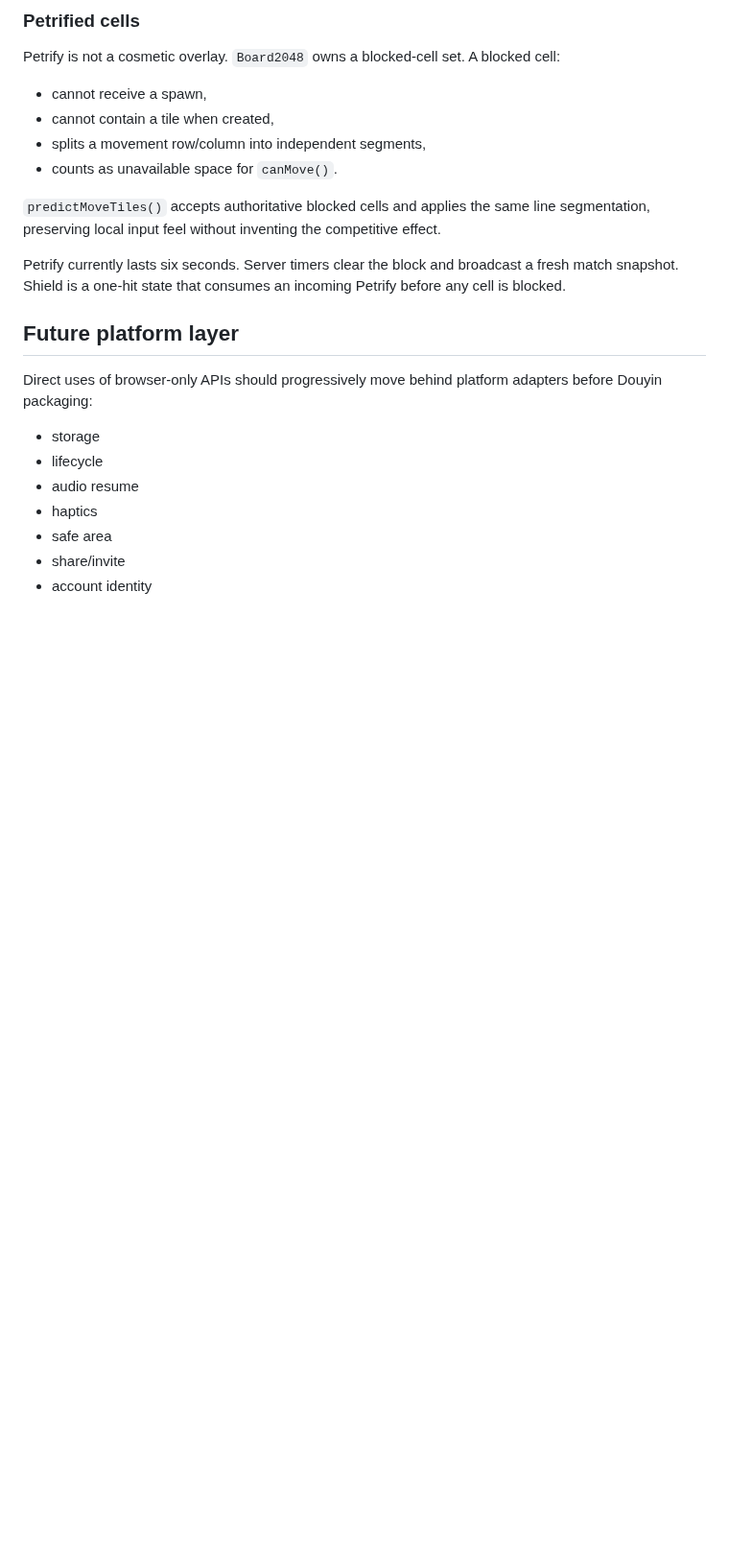
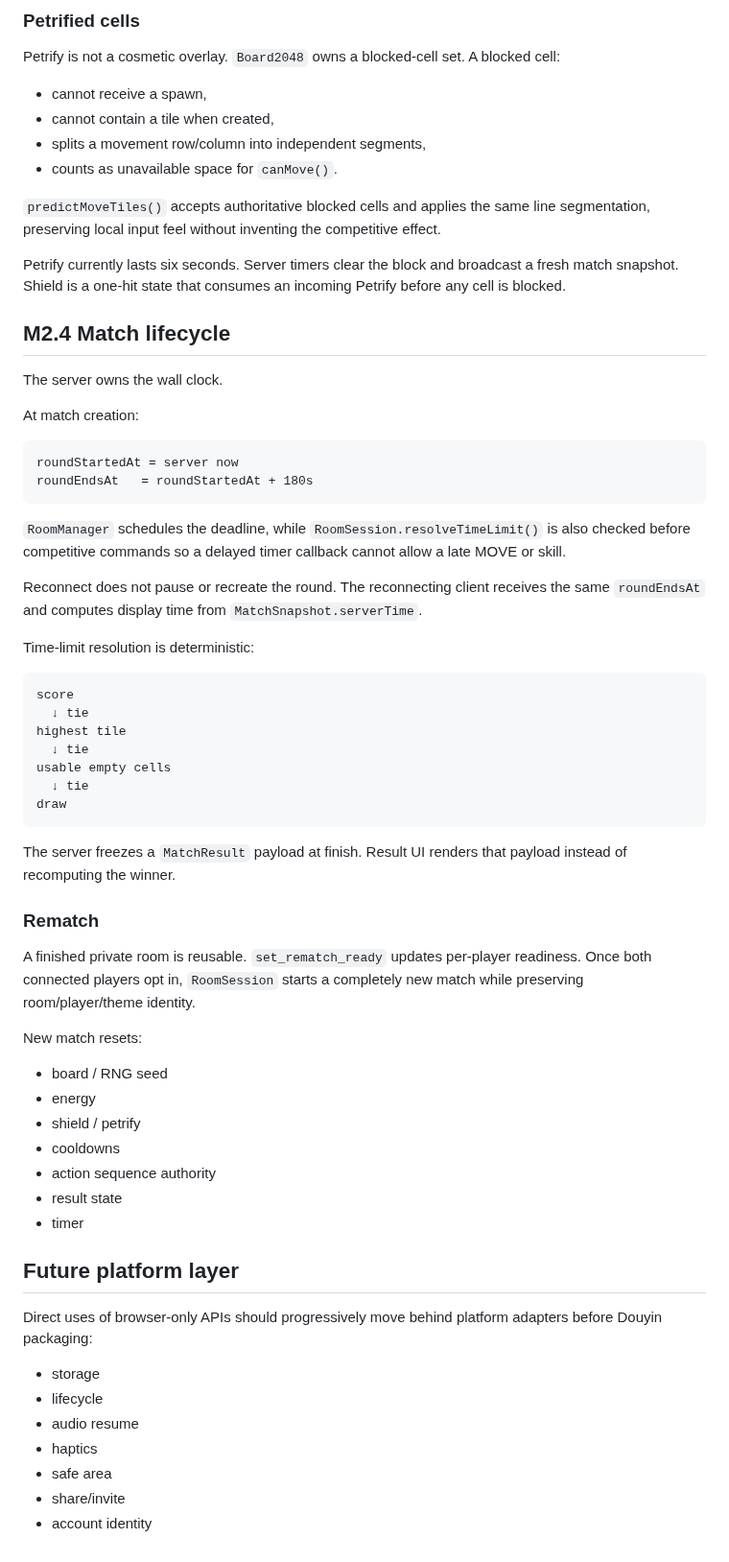
Before and after one commit to wenq705-sys/DoubleFight-Web, a Markdown page: docs/ARCHITECTURE.md, the part around the change. Shown at 96% size. Rendered like a GitHub page; blank space fills up the shorter version.

Commit message:
docs: update docs/ARCHITECTURE.md for M2.4 match loop

````diff
--- a/docs/ARCHITECTURE.md
+++ b/docs/ARCHITECTURE.md
@@ -227,6 +227,48 @@ Petrify is not a cosmetic overlay. `Board2048` owns a blocked-cell set. A blocke
 
 Petrify currently lasts six seconds. Server timers clear the block and broadcast a fresh match snapshot. Shield is a one-hit state that consumes an incoming Petrify before any cell is blocked.
 
+## M2.4 Match lifecycle
+
+The server owns the wall clock.
+
+At match creation:
+
+```text
+roundStartedAt = server now
+roundEndsAt   = roundStartedAt + 180s
+```
+
+`RoomManager` schedules the deadline, while `RoomSession.resolveTimeLimit()` is also checked before competitive commands so a delayed timer callback cannot allow a late MOVE or skill.
+
+Reconnect does not pause or recreate the round. The reconnecting client receives the same `roundEndsAt` and computes display time from `MatchSnapshot.serverTime`.
+
+Time-limit resolution is deterministic:
+
+```text
+score
+  ↓ tie
+highest tile
+  ↓ tie
+usable empty cells
+  ↓ tie
+draw
+```
+
+The server freezes a `MatchResult` payload at finish. Result UI renders that payload instead of recomputing the winner.
+
+### Rematch
+
+A finished private room is reusable. `set_rematch_ready` updates per-player readiness. Once both connected players opt in, `RoomSession` starts a completely new match while preserving room/player/theme identity.
+
+New match resets:
+- board / RNG seed
+- energy
+- shield / petrify
+- cooldowns
+- action sequence authority
+- result state
+- timer
+
 ## Future platform layer
 
 Direct uses of browser-only APIs should progressively move behind platform adapters before Douyin packaging:
````
